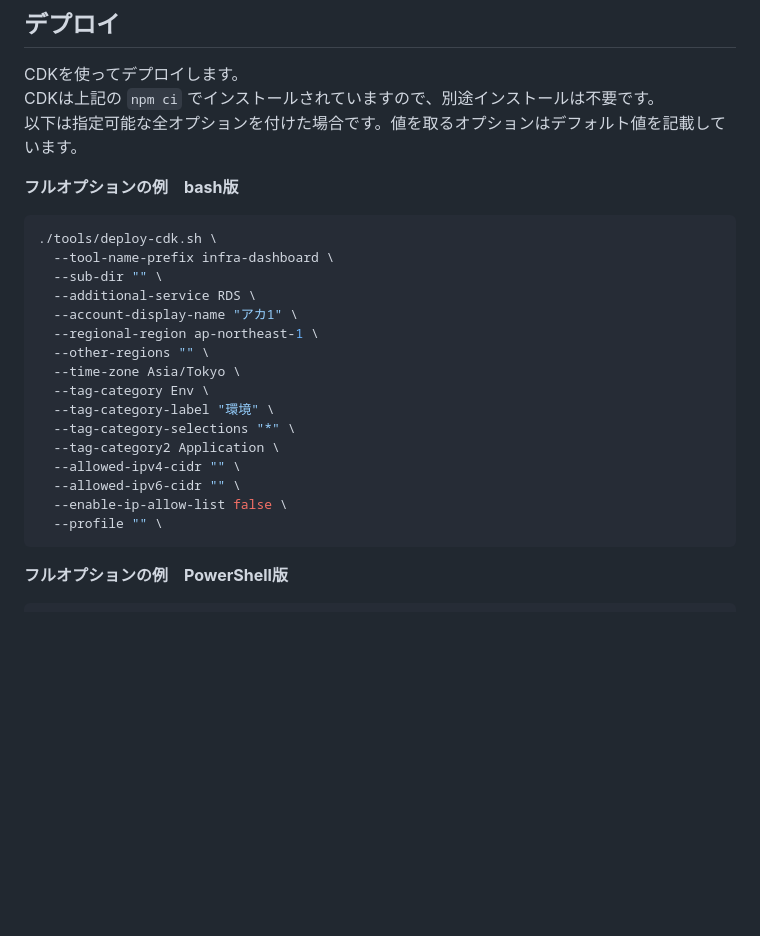
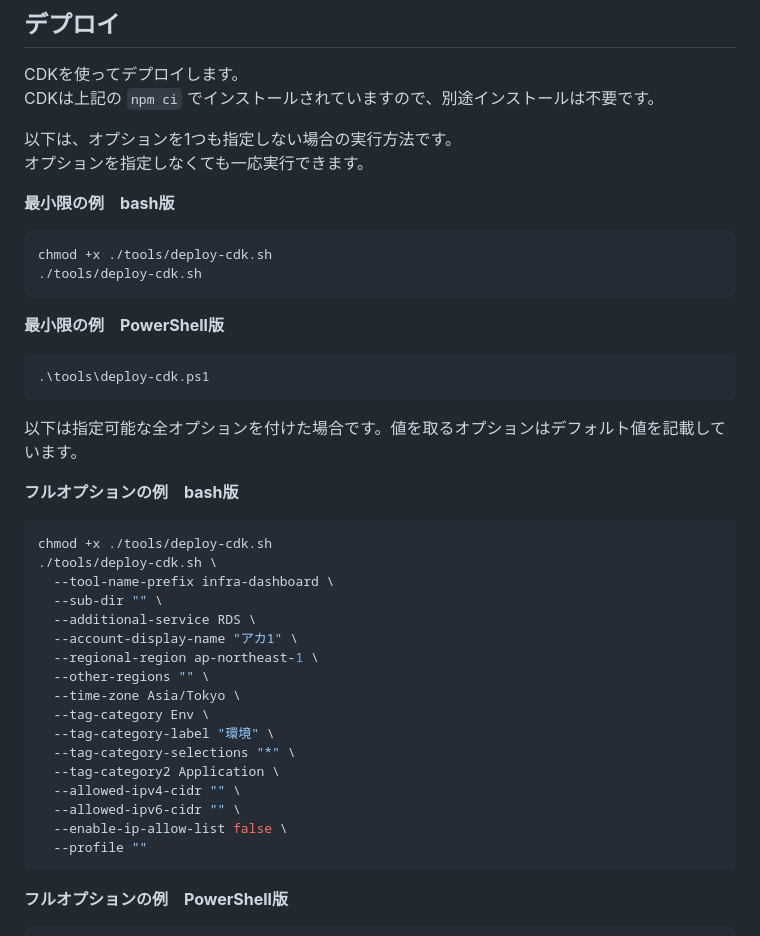
Before and after one commit to hayayu0/aws-infra-dashboard, a Markdown page: instructions.md, the part around one of its changes. Drawn GitHub-style; blank space fills up the shorter version.

````diff
--- a/instructions.md
+++ b/instructions.md
@@ -66,11 +72,29 @@ npx cdk bootstrap aws://<accountId>/us-east-1
 
 CDKを使ってデプロイします。
 CDKは上記の `npm ci` でインストールされていますので、別途インストールは不要です。
+
+以下は、オプションを1つも指定しない場合の実行方法です。
+オプションを指定しなくても一応実行できます。
+
+**最小限の例　bash版**
+
+```bash
+chmod +x ./tools/deploy-cdk.sh
+./tools/deploy-cdk.sh
+```
+
+**最小限の例　PowerShell版**
+
+```powershell
+.\tools\deploy-cdk.ps1
+```
+
 以下は指定可能な全オプションを付けた場合です。値を取るオプションはデフォルト値を記載しています。
 
 **フルオプションの例　bash版**
 
 ```bash
+chmod +x ./tools/deploy-cdk.sh
 ./tools/deploy-cdk.sh \
   --tool-name-prefix infra-dashboard \
   --sub-dir "" \
@@ -86,7 +110,7 @@ CDKは上記の `npm ci` でインストールされていますので、別途
   --allowed-ipv4-cidr "" \
   --allowed-ipv6-cidr "" \
   --enable-ip-allow-list false \
-  --profile "" \
+  --profile ""
 ```
 
 **フルオプションの例　PowerShell版**
````
Also changed, not shown: other parts of instructions.md (+41 -28 lines).
